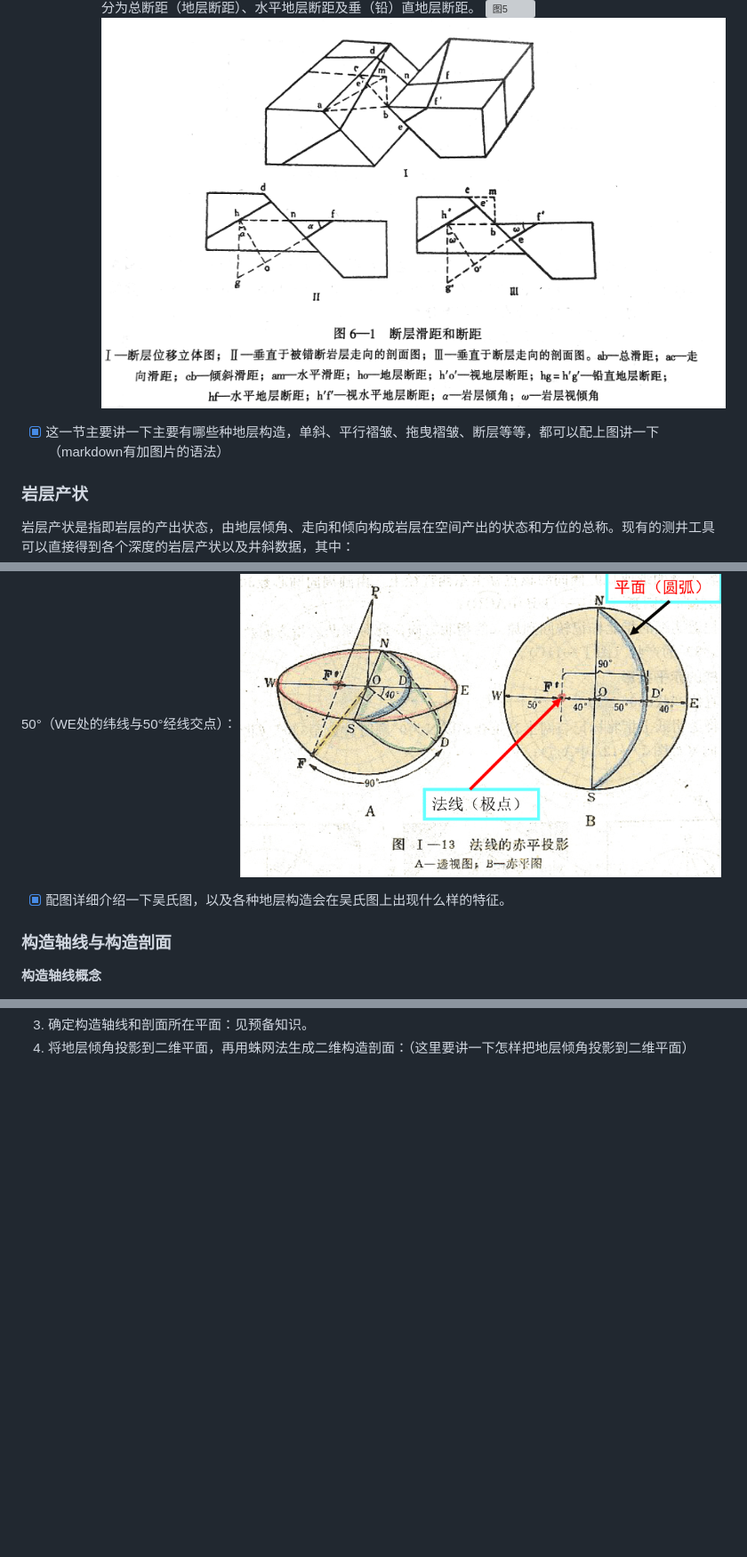
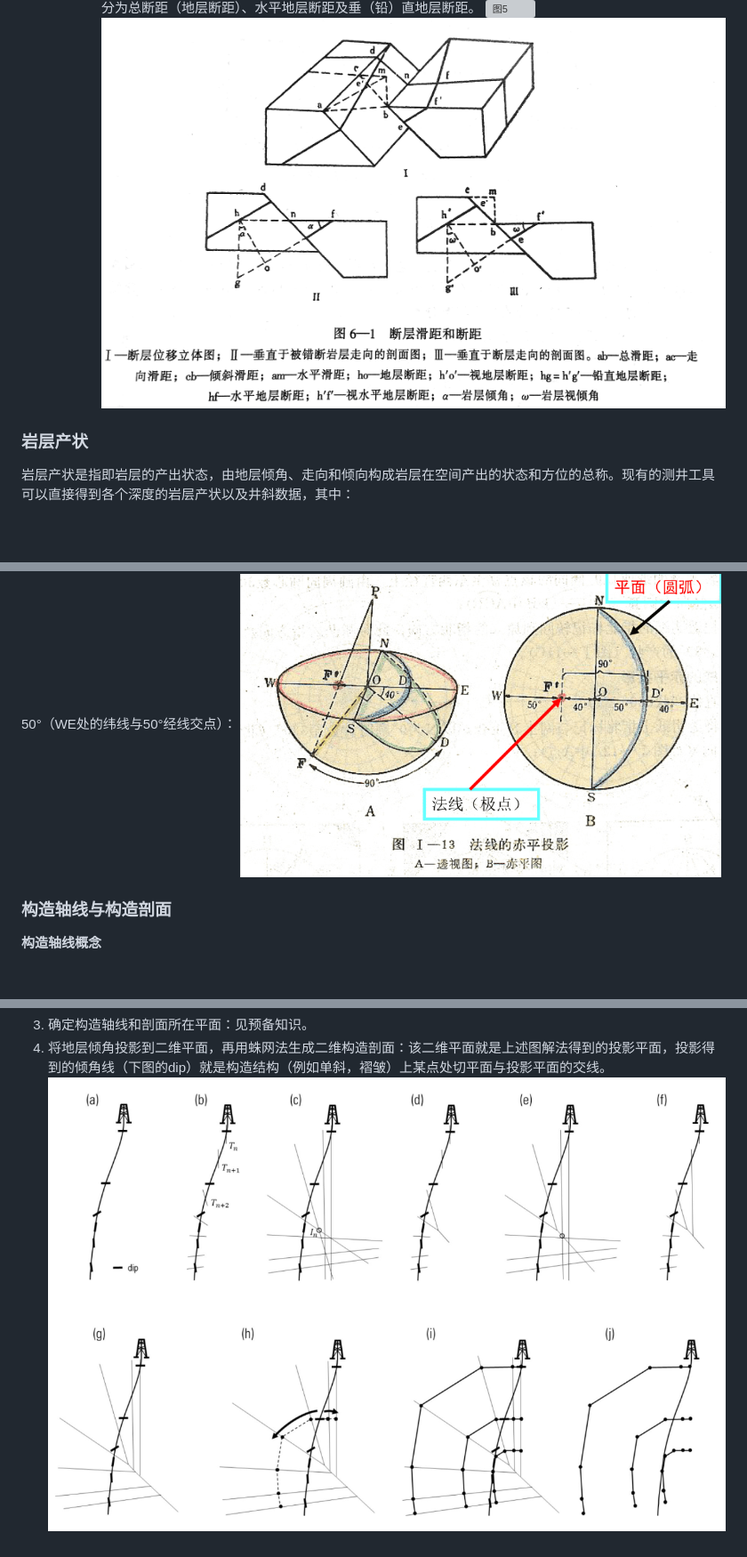
Before and after one commit to 2574915991/model_program, a Markdown page: framework.md, 3 parts joined by grey strips. Shown: that part at 89% size. GitHub-like rendering; pictures changed too: assets/蛛网法.png (added); blank space fills up the shorter version; grey boxes are pictures that could not be loaded.

```diff
--- a/framework.md
+++ b/framework.md
@@ -39,8 +39,6 @@
    ![图5](./assets/断层面.webp "断层面")
    ![图6](./assets/断层滑距和断距.png "断层滑距和断距")
 
-  - [x] 这一节主要讲一下主要有哪些种地层构造，单斜、平行褶皱、拖曳褶皱、断层等等，都可以配上图讲一下（markdown有加图片的语法）
-
 ### 岩层产状
 
 岩层产状是指即岩层的产出状态，由地层倾角、走向和倾向构成岩层在空间产出的状态和方位的总称。现有的测井工具可以直接得到各个深度的岩层产状以及井斜数据，其中：
@@ -76,8 +73,6 @@
 倾斜面NDS与倾斜面法线（法向量）OF的极射赤平投影示例：法线OF投影到赤平面上得到该倾斜面NSD的极点F'，平面法线的投影示例如下图，D'E表示倾斜面倾角大小40°（B图弧ND'S对应吴氏网40°经线）,同理WF'表示法线倾角大小为50°（WE处的纬线与50°经线交点）：
 ![图15](./assets/平面法向量直线投影.png)
 
-- [x] 配图详细介绍一下吴氏图，以及各种地层构造会在吴氏图上出现什么样的特征。
-
 ### 构造轴线与构造剖面
 **构造轴线概念**
 - 褶皱的构造轴线又叫褶皱轴（Fold Axis）：褶皱中岩层弯曲的枢纽线（枢纽的延伸方向）。
@@ -121,2 +120,3 @@
 3. 确定构造轴线和剖面所在平面：见预备知识。
-4. 将地层倾角投影到二维平面，再用蛛网法生成二维构造剖面：（这里要讲一下怎样把地层倾角投影到二维平面）
+4. 将地层倾角投影到二维平面，再用蛛网法生成二维构造剖面：该二维平面就是上述图解法得到的投影平面，投影得到的倾角线（下图的dip）就是构造结构（例如单斜，褶皱）上某点处切平面与投影平面的交线。
+![图19](./assets/蛛网法.png "蛛网法")
```
Also changed, not shown: other parts of framework.md (+12 -9 lines).
